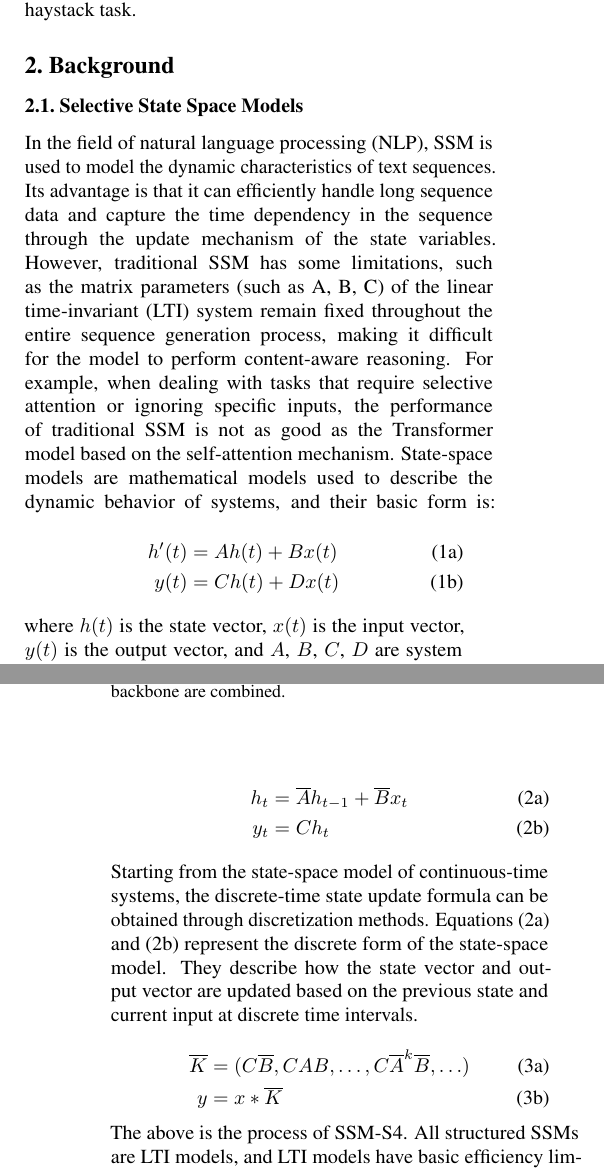
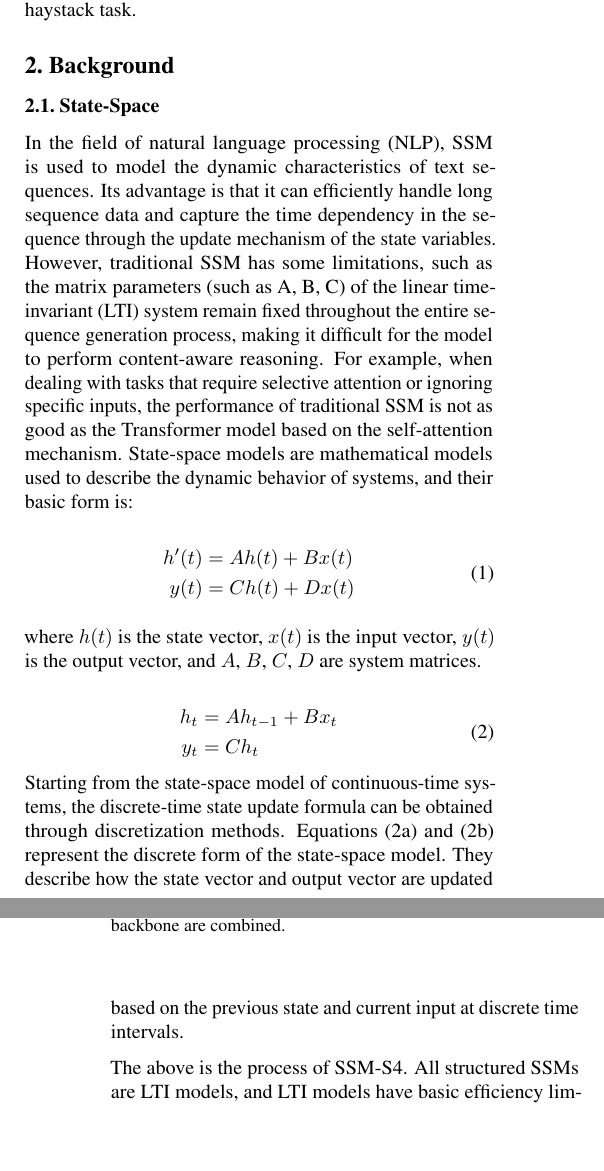
Before and after one commit to wubingheng111/icml2025, a LaTeX paper (paper.tex): two parts of the columns of pages 1 and 2 of 4, joined at a grey line, cut so that both start at the same text, the shorter picture padded with empty space. Compiled offline with pdfLaTeX.

```diff
--- a/paper.tex
+++ b/paper.tex
@@ -137,40 +137,44 @@
 
 
 \section{Background}
-\subsection{Selective State Space Models}
+\subsection{State-Space}
 
 
-% 在自然语言处理（NLP）领域，SSM被用于建模文本序列的动态特性。其优势在于能够高效地处理长序列数据，并通过状态变量的更新机制捕捉序列中的时间依赖性。然而，传统的SSM存在一些局限性，例如线性时不变（LTI）系统的矩阵参数（如A、B、C）在整个序列生成过程中保持固定，这使得模型难以进行内容感知的推理。例如，在处理需要选择性关注或忽略特定输入的任务时，传统SSM的表现不如基于自注意力机制的Transformer模型。
-      In the field of natural language processing (NLP), SSM is used to model the dynamic characteristics of text sequences. Its advantage is that it can efficiently handle long sequence data and capture the time dependency in the sequence through the update mechanism of the state variables. However, traditional SSM has some limitations, such as the matrix parameters (such as A, B, C) of the linear time-invariant (LTI) system remain fixed throughout the entire sequence generation process, making it difficult for the model to perform content-aware reasoning. For example, when dealing with tasks that require selective attention or ignoring specific inputs, the performance of traditional SSM is not as good as the Transformer model based on the self-attention mechanism.
-      % 状态空间模型是一种用于描述系统动态行为的数学模型，其基本形式为：
-      State-space models are mathematical models used to describe the dynamic behavior of systems, and their basic form is:
-      \begin{minipage}{0.45\textwidth}
-         \begin{alignat}{2}
-            h'(t) &= Ah(t) + Bx(t) && \tag{1a} \\
-            y(t) &= Ch(t) + Dx(t) && \tag{1b}
-         \end{alignat}
-         %其中，h(t) 是状态向量，x(t) 是输入向量，y(t) 是输出向量，A、B、C、D 是系统矩阵
-         %翻译
-         where $h(t)$ is the state vector, $x(t)$ is the input vector, $y(t)$ is the output vector, and $A$, $B$, $C$, $D$ are system matrices.
+% 在自然语言处理（NLP）领域，SSM被用于建模文本序列的动态特性。其优势在于能够高效地处理长序列数据，并通过状态变量的更新机制捕捉序列中的时间依赖性。然而，传统的SSM存在一些局限性，例如线性时不变（LTI）系统的矩阵参数（如A、B、C）在整个序列生成过程中保持固定，这使得模型难以进行内容感知的推理。例如，在处理需要选择性关注或忽略特定输入的任务时，传统SSM的表现不如基于自注意力机制的Transformer模型。状态空间模型是一种用于描述系统动态行为的数学模型，其基本形式为：
+In the field of natural language processing (NLP), SSM is used to model the dynamic characteristics of text sequences. Its advantage is that it can efficiently handle long sequence data and capture the time dependency in the sequence through the update mechanism of the state variables. However, traditional SSM has some limitations, such as the matrix parameters (such as A, B, C) of the linear time-invariant (LTI) system remain fixed throughout the entire sequence generation process, making it difficult for the model to perform content-aware reasoning. For example, when dealing with tasks that require selective attention or ignoring specific inputs, the performance of traditional SSM is not as good as the Transformer model based on the self-attention mechanism.
+State-space models are mathematical models used to describe the dynamic behavior of systems, and their basic form is:
 
-         \end{minipage}
-         \hfill
-         \begin{minipage}{0.45\textwidth}
-         \begin{alignat}{2}
-            h_t &= \overline{A}h_{t-1} + \overline{B}x_t && \tag{2a} \\
-            y_t &= Ch_t && \tag{2b}
-         % 从连续时间系统的状态空间模型出发，可以通过离散化方法得到离散时间的状态更新公式,方程 (2a) 和 (2b) 代表状态空间模型的离散化形式。它们描述了在离散时间间隔内，状态向量和输出向量如何基于前一个状态和当前输入进行更新。
-        \end{alignat}
-         Starting from the state-space model of continuous-time systems, the discrete-time state update formula can be obtained through discretization methods. Equations (2a) and (2b) represent the discrete form of the state-space model. They describe how the state vector and output vector are updated based on the previous state and current input at discrete time intervals.
+\begin{equation}
+\begin{aligned}
+   h'(t) &= Ah(t) + Bx(t) \\
+   y(t) &= Ch(t) + Dx(t)
+\end{aligned}
+\end{equation}
 
-         \end{minipage}
-         \begin{minipage}{0.45\textwidth}
-         \begin{alignat}{2}
-            \overline{K} &= (C\overline{B}, CAB, \ldots, C\overline{A}^k\overline{B}, \ldots) && \tag{3a} \\
-            y &= x * \overline{K} && \tag{3b}
-         \end{alignat}
-         \end{minipage}
-         % 以上为
+%其中，h(t) 是状态向量，x(t) 是输入向量，y(t) 是输出向量，A、B、C、D 是系统矩阵
+where $h(t)$ is the state vector, $x(t)$ is the input vector, $y(t)$ is the output vector, and $A$, $B$, $C$, $D$ are system matrices.
+
+\begin{equation}
+\begin{aligned}
+   h_t &= Ah_{t-1} + Bx_t \\
+   y_t &= Ch_t
+\end{aligned}
+\end{equation}
+% \begin{alignat}{2}
+%    h_t &= \overline{A}h_{t-1} + \overline{B}x_t && \tag{2a} \\
+%    y_t &= Ch_t && \tag{2b}
+% % 从连续时间系统的状态空间模型出发，可以通过离散化方法得到离散时间的状态更新公式,方程 (2a) 和 (2b) 代表状态空间模型的离散化形式。它们描述了在离散时间间隔内，状态向量和输出向量如何基于前一个状态和当前输入进行更新。
+% \end{alignat}
+Starting from the state-space model of continuous-time systems, the discrete-time state update formula can be obtained through discretization methods. Equations (2a) and (2b) represent the discrete form of the state-space model. They describe how the state vector and output vector are updated based on the previous state and current input at discrete time intervals.
+
+         % \end{minipage}
+%          \begin{minipage}{0.45\textwidth}
+%          \begin{alignat}{2}
+%             \overline{K} &= (C\overline{B}, CAB, \ldots, C\overline{A}^k\overline{B}, \ldots) && \tag{3a} \\
+%             y &= x * \overline{K} && \tag{3b}
+%          \end{alignat}
+%          \end{minipage}
+%          % 以上为
 
 %以上为SSM-S4的过程，所有结构化 SSM 都是 LTI 模型，LTI 模型存在基本的效率限制,为了克服这些局限性，研究者们提出了多种改进方法。例如，~\cite{mamba2}模型通过引入选择性扫描算法（Selective Scan）和硬件感知算法（Hardware-Aware Algorithm），使得SSM能够动态调整参数，从而更好地处理长序列数据并提高计算效率。这种改进的SSM，也被称为选择性状态空间模型（Selective SSM，简称S6），追求能够像Transformer一样构建高效的序列处理模块。但是即便如此，它仍然不如CNN 和 Transformer在计算上高效，而现代并行计算设备的发展使得这种计算效率的差距变得更加明显, 从而限制了SSM在更大规模的序列数据上的训练,因此揭示选择性SSM和注意力机制之间的更深层次关系, 并提出一种新的混合建模架构, 以克服这些局限性是非常重要的.
 
```
